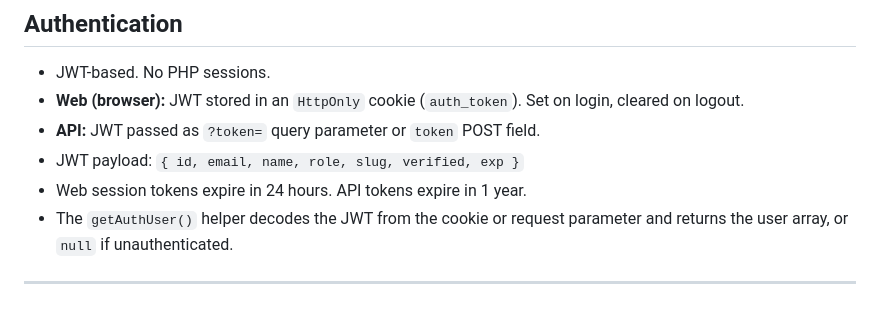
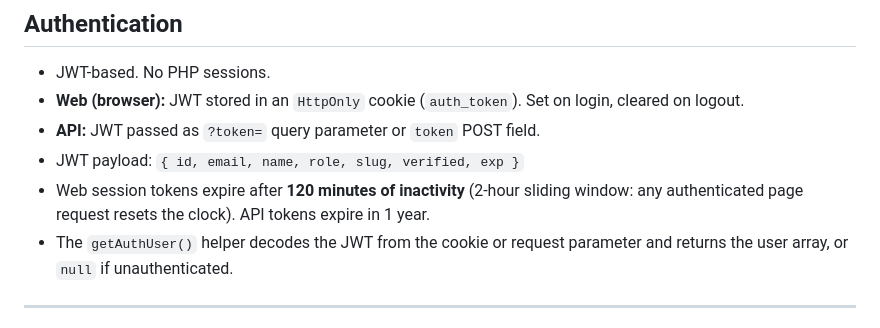
Before and after one commit to waseemsadiq/wfcs-auction, a Markdown page: docs/wiki/Architecture.md, the part around the change. GitHub-like rendering.

Commit message:
docs: update session token expiry to 120-minute inactivity window
Architecture.md previously stated 24h; actual code was 30 days. Now
accurately reflects the 2-hour sliding window introduced in this feature.

Co-Authored-By: Claude Sonnet 4.6 <noreply@anthropic.com>

```diff
--- a/docs/wiki/Architecture.md
+++ b/docs/wiki/Architecture.md
@@ -105,7 +105,7 @@ Nine tables:
 - **Web (browser):** JWT stored in an `HttpOnly` cookie (`auth_token`). Set on login, cleared on logout.
 - **API:** JWT passed as `?token=` query parameter or `token` POST field.
 - JWT payload: `{ id, email, name, role, slug, verified, exp }`
-- Web session tokens expire in 24 hours. API tokens expire in 1 year.
+- Web session tokens expire after **120 minutes of inactivity** (2-hour sliding window: any authenticated page request resets the clock). API tokens expire in 1 year.
 - The `getAuthUser()` helper decodes the JWT from the cookie or request parameter and returns the user array, or `null` if unauthenticated.
 
 ---
```
